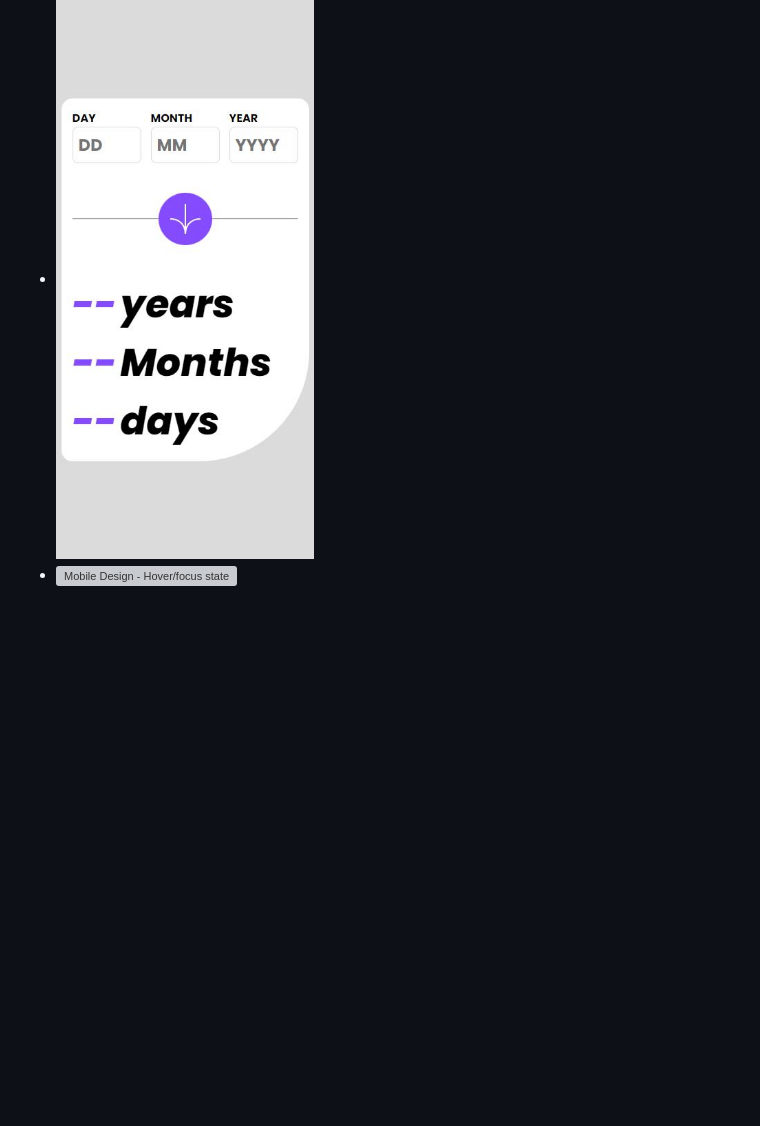
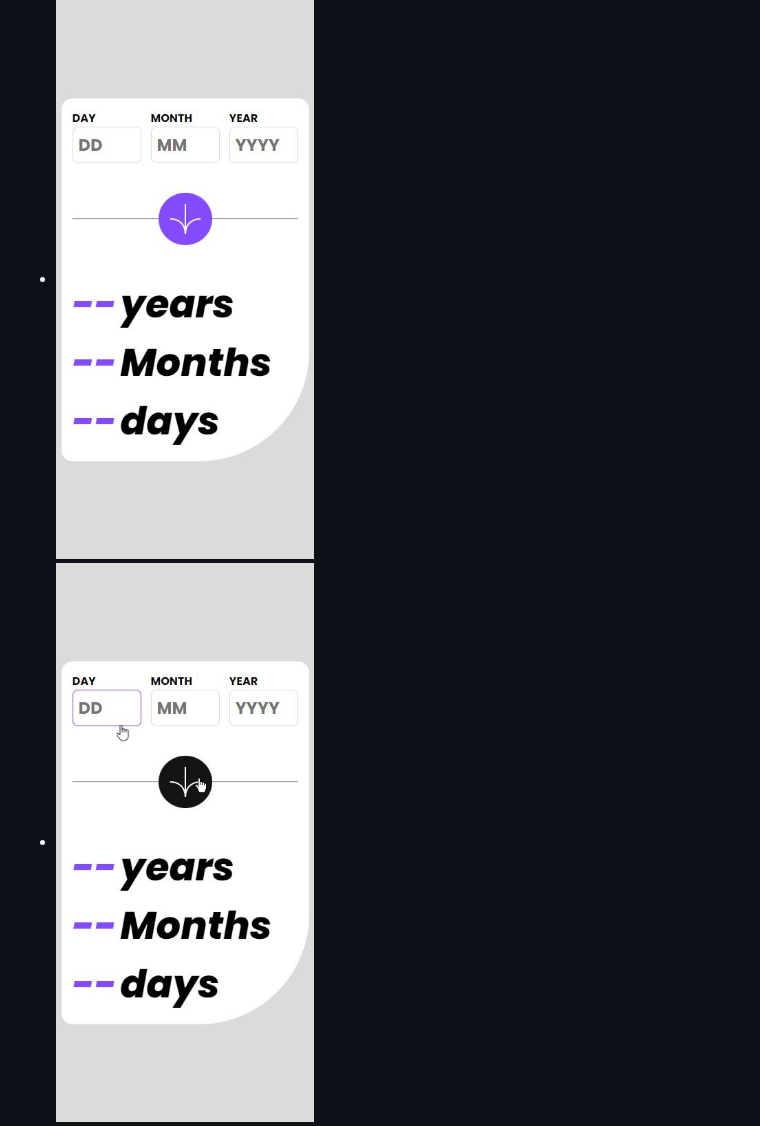
Before and after one commit to Arfirpo/age-calculator-app-main, a Markdown page: README.md, the part around the change printed below. GitHub-like rendering; pictures changed too: assets/images/md-hover-state.jpg (added); blank space fills up the shorter version; grey boxes are pictures that could not be loaded.

```diff
--- a/README.md
+++ b/README.md
@@ -37,5 +37,5 @@ Users should be able to:
 ### Screenshot 📷
 
 - ![Mobile Design](./assets/images/mobile-design.jpg)
-- ![Mobile Design - Hover/focus state](./screenshot.jpg)
+- ![Mobile Design - Hover/focus state](./assets/images/md-hover-state.jpg)
 - ![Desktop Design](./assets/images/desktop-design.jpg)
```
Also changed, not shown: other parts of README.md (+1 -1 lines), assets/images/md-empty-field-error.jpg (added), 1 other file.
